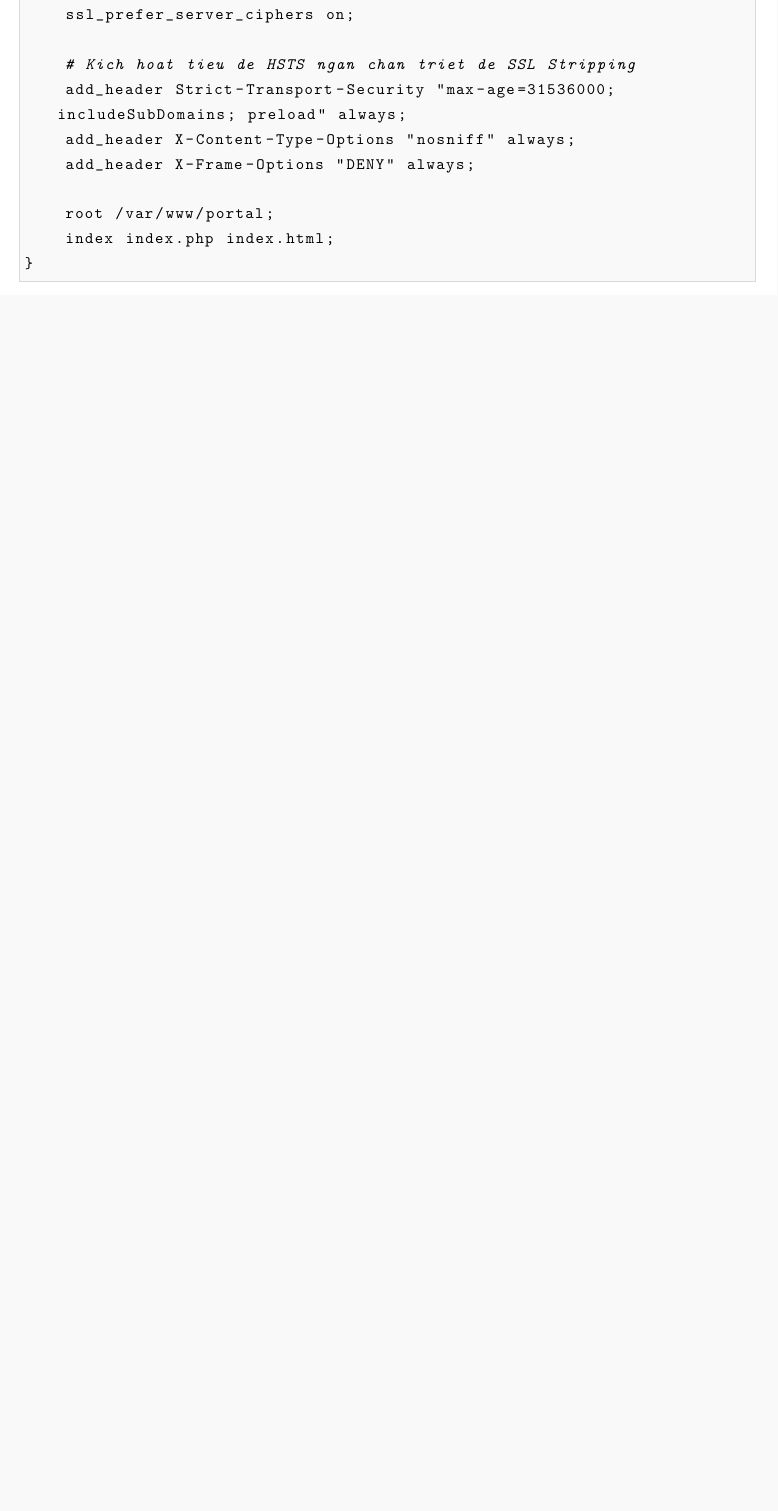
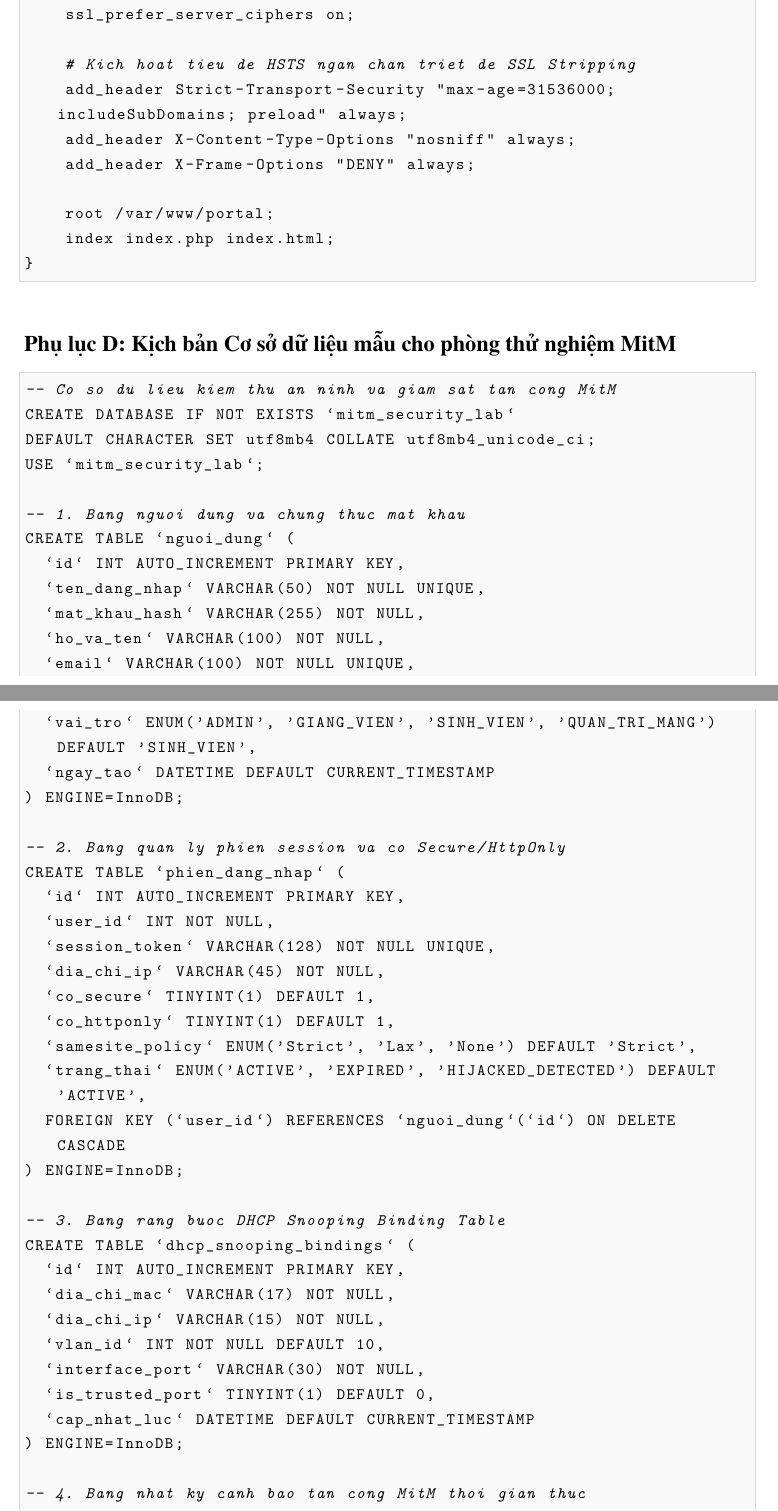
Before and after one commit to KD-peran/thesis-2026-cn01-man-in-the-middle-dthu, a LaTeX document (latex/khoa-luan.tex, which reads latex/chuong/05-phu-luc.tex): part of page 48 of 48 before the commit and two parts of pages 48 and 49 of 49 after it, the two joined at a grey line, cut so that both start at the same text, the shorter picture padded with empty space. Compiled offline with pdfLaTeX.

Commit message:
docs(latex): hoan thien noi dung chuong 1, 2, phu luc D CSDL, bien dich xuat PDF bao cao 49 trang va slide 23 trang

```diff
--- a/latex/chuong/05-phu-luc.tex
+++ b/latex/chuong/05-phu-luc.tex
@@ -118,3 +118,49 @@ server {
     index index.php index.html;
 }
 \end{lstlisting}
+
+\section*{Phụ lục D: Kịch bản Cơ sở dữ liệu mẫu cho phòng thử nghiệm MitM}
+
+\begin{lstlisting}[language=sql]
+-- Co so du lieu kiem thu an ninh va giam sat tan cong MitM
+CREATE DATABASE IF NOT EXISTS `mitm_security_lab`
+DEFAULT CHARACTER SET utf8mb4 COLLATE utf8mb4_unicode_ci;
+USE `mitm_security_lab`;
+
+-- 1. Bang nguoi dung va chung thuc mat khau
+CREATE TABLE `nguoi_dung` (
+  `id` INT AUTO_INCREMENT PRIMARY KEY,
+  `ten_dang_nhap` VARCHAR(50) NOT NULL UNIQUE,
+  `mat_khau_hash` VARCHAR(255) NOT NULL,
+  `ho_va_ten` VARCHAR(100) NOT NULL,
+  `email` VARCHAR(100) NOT NULL UNIQUE,
+  `vai_tro` ENUM('ADMIN', 'GIANG_VIEN', 'SINH_VIEN', 'QUAN_TRI_MANG') DEFAULT 'SINH_VIEN',
+  `ngay_tao` DATETIME DEFAULT CURRENT_TIMESTAMP
+) ENGINE=InnoDB;
+
+-- 2. Bang quan ly phien session va co Secure/HttpOnly
+CREATE TABLE `phien_dang_nhap` (
+  `id` INT AUTO_INCREMENT PRIMARY KEY,
+  `user_id` INT NOT NULL,
+  `session_token` VARCHAR(128) NOT NULL UNIQUE,
+  `dia_chi_ip` VARCHAR(45) NOT NULL,
+  `co_secure` TINYINT(1) DEFAULT 1,
+  `co_httponly` TINYINT(1) DEFAULT 1,
+  `samesite_policy` ENUM('Strict', 'Lax', 'None') DEFAULT 'Strict',
+  `trang_thai` ENUM('ACTIVE', 'EXPIRED', 'HIJACKED_DETECTED') DEFAULT 'ACTIVE',
+  FOREIGN KEY (`user_id`) REFERENCES `nguoi_dung`(`id`) ON DELETE CASCADE
+) ENGINE=InnoDB;
+
+-- 3. Bang rang buoc DHCP Snooping Binding Table
+CREATE TABLE `dhcp_snooping_bindings` (
+  `id` INT AUTO_INCREMENT PRIMARY KEY,
+  `dia_chi_mac` VARCHAR(17) NOT NULL,
+  `dia_chi_ip` VARCHAR(15) NOT NULL,
+  `vlan_id` INT NOT NULL DEFAULT 10,
+  `interface_port` VARCHAR(30) NOT NULL,
+  `is_trusted_port` TINYINT(1) DEFAULT 0,
+  `cap_nhat_luc` DATETIME DEFAULT CURRENT_TIMESTAMP
+) ENGINE=InnoDB;
+
+-- 4. Bang nhat ky canh bao tan cong MitM thoi gian thuc
+CREATE TABLE `canh_bao_tan_cong_mitm` (
```
Also changed, not shown: latex/chuong/01-tong-quan-va-co-so-ly-thuyet-mitm.tex (+1 -1 lines), latex/chuong/02-ky-thuat-khai-thac-va-dan-duong-mitm.tex (+1 -1 lines), docs/downloads/khoa-luan.pdf, docs/downloads/slide-bao-ve.pdf, latex/chuong/05-phu-luc.tex (9 more changed lines).
